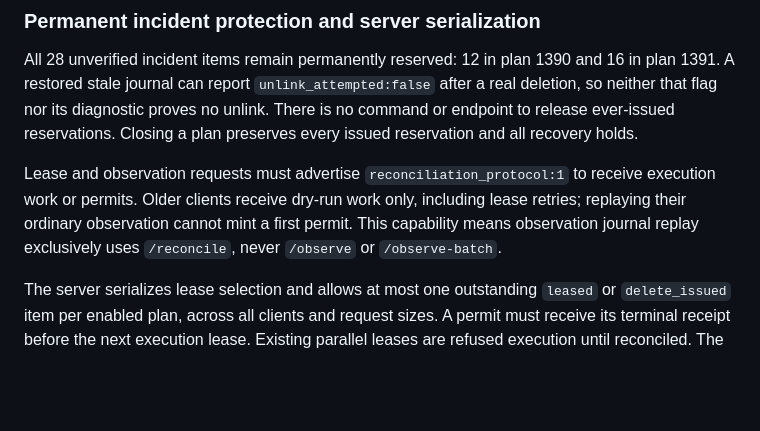
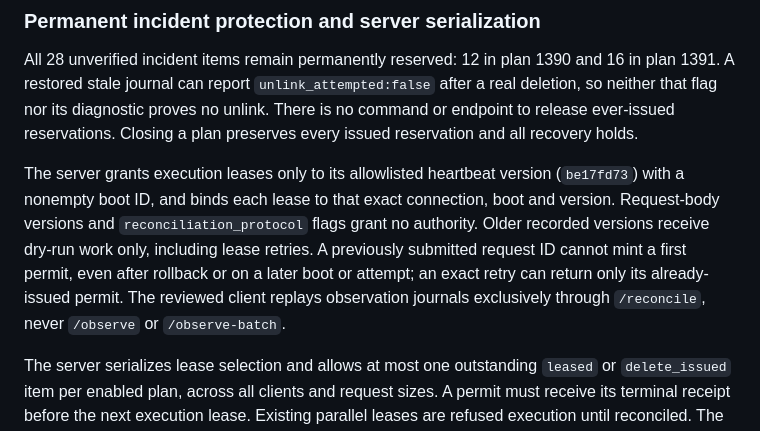
Before and after one commit to daydemir/stoarama, a Markdown page: docs/NAS_CLEANUP.md, the part around the change. Drawn GitHub-style; blank space fills up the shorter version.

Commit message:
Document heartbeat-based cleanup authority throughout runbook

```diff
--- a/docs/NAS_CLEANUP.md
+++ b/docs/NAS_CLEANUP.md
@@ -486,11 +486,15 @@ after a real deletion, so neither that flag nor its diagnostic proves no unlink.
 There is no command or endpoint to release ever-issued reservations. Closing a
 plan preserves every issued reservation and all recovery holds.
 
-Lease and observation requests must advertise `reconciliation_protocol:1` to
-receive execution work or permits. Older clients receive dry-run work only,
-including lease retries; replaying their ordinary observation cannot mint a first
-permit. This capability means observation journal replay exclusively uses
-`/reconcile`, never `/observe` or `/observe-batch`.
+The server grants execution leases only to its allowlisted heartbeat version
+(`be17fd73`) with a nonempty boot ID, and binds each lease to that exact
+connection, boot and version. Request-body versions and
+`reconciliation_protocol` flags grant no authority. Older recorded versions
+receive dry-run work only, including lease retries. A previously submitted
+request ID cannot mint a first permit, even after rollback or on a later boot or
+attempt; an exact retry can return only its already-issued permit. The reviewed
+client replays observation journals exclusively through `/reconcile`, never
+`/observe` or `/observe-batch`.
 
 The server serializes lease selection and allows at most one outstanding
 `leased` or `delete_issued` item per enabled plan, across all clients and request
```
